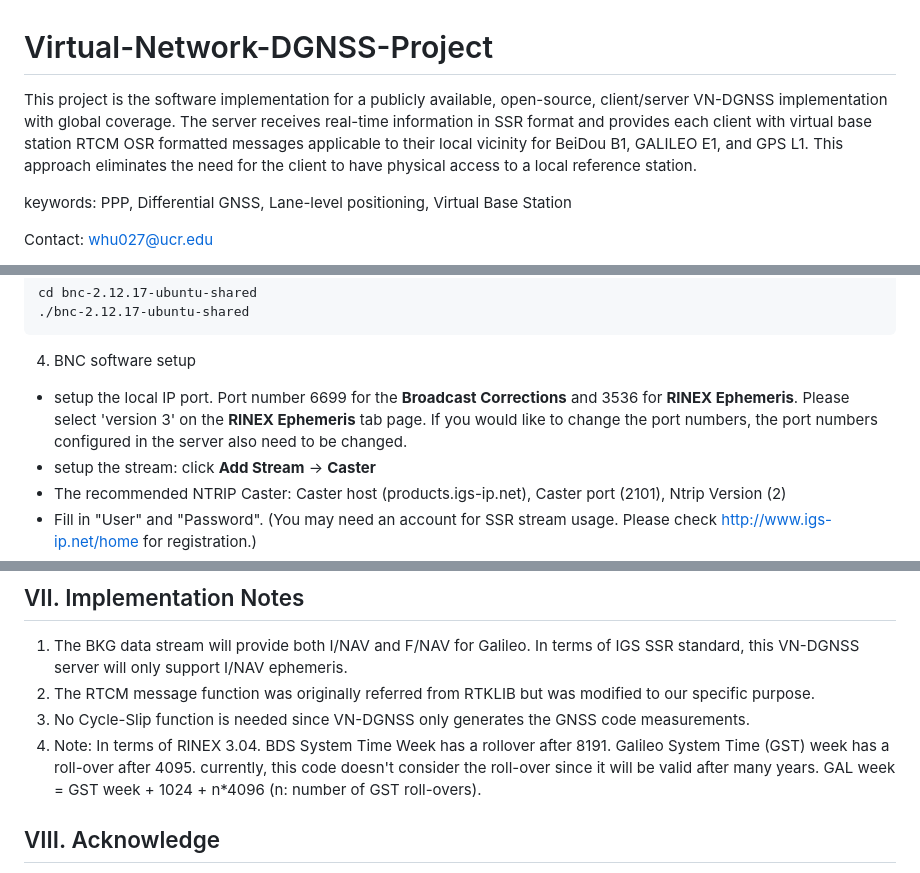
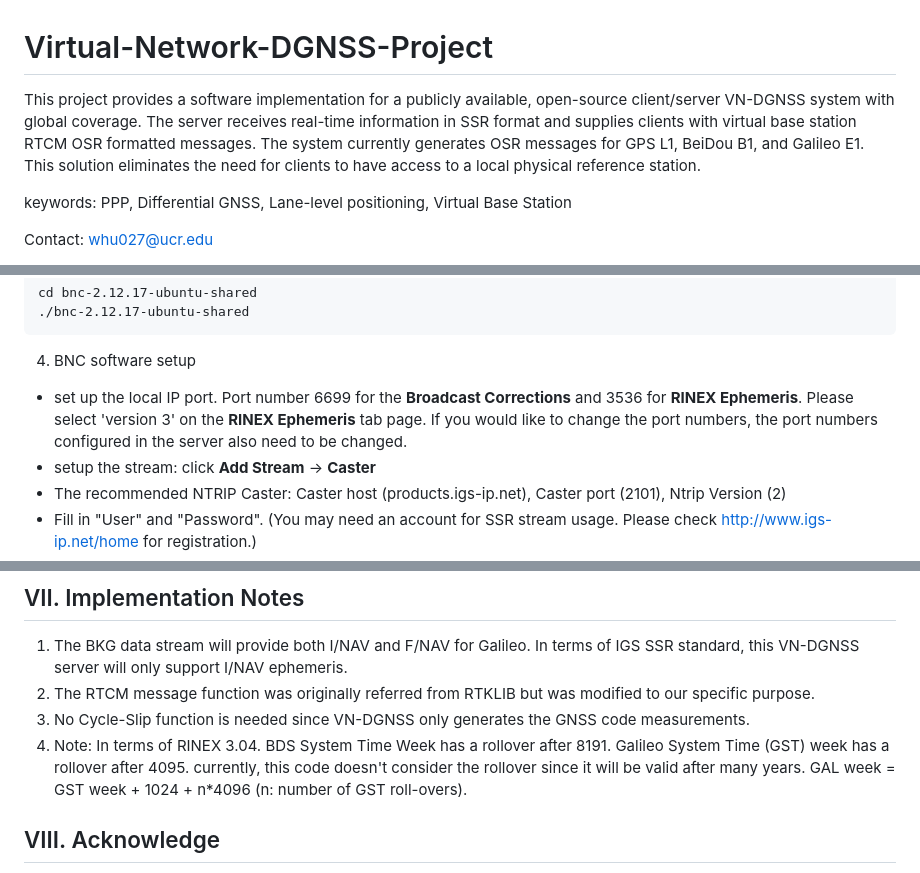
Before and after one commit to Azurehappen/Virtual-Network-DGNSS-Project, a Markdown page: README.md, 3 parts joined by grey strips. Drawn GitHub-style.

````diff
--- a/README.md
+++ b/README.md
@@ -1,5 +1,5 @@
 # Virtual-Network-DGNSS-Project
-This project is the software implementation for a publicly available, open-source, client/server VN-DGNSS implementation with global coverage. The server receives real-time information in SSR format and provides each client with virtual base station RTCM OSR formatted messages applicable to their local vicinity for BeiDou B1, GALILEO E1, and GPS L1. This approach eliminates the need for the client to have physical access to a local reference station.
+This project provides a software implementation for a publicly available, open-source client/server VN-DGNSS system with global coverage. The server receives real-time information in SSR format and supplies clients with virtual base station RTCM OSR formatted messages. The system currently generates OSR messages for GPS L1, BeiDou B1, and Galileo E1. This solution eliminates the need for clients to have access to a local physical reference station.
 
 keywords: PPP, Differential GNSS, Lane-level positioning, Virtual Base Station
 
@@ -59,7 +60,7 @@ cd bnc-2.12.17-ubuntu-shared
 ```
 
 4. BNC software setup
-* setup the local IP port. Port number 6699 for the **Broadcast Corrections** and 3536 for **RINEX Ephemeris**. Please select 'version 3' on the **RINEX Ephemeris** tab page. If you would like to change the port numbers, the port numbers configured in the server also need to be changed.
+* set up the local IP port. Port number 6699 for the **Broadcast Corrections** and 3536 for **RINEX Ephemeris**. Please select 'version 3' on the **RINEX Ephemeris** tab page. If you would like to change the port numbers, the port numbers configured in the server also need to be changed.
 * setup the stream: click **Add Stream** -> **Caster**
 * The recommended NTRIP Caster: Caster host (products.igs-ip.net), Caster port (2101), Ntrip Version (2)
 * Fill in "User" and "Password". (You may need an account for SSR stream usage. Please check http://www.igs-ip.net/home for registration.)
@@ -112,7 +113,7 @@ PPP model usage:
 1. The BKG data stream will provide both I/NAV and F/NAV for Galileo. In terms of IGS SSR standard, this VN-DGNSS server will only support I/NAV ephemeris.
 2. The RTCM message function was originally referred from RTKLIB but was modified to our specific purpose.
 3. No Cycle-Slip function is needed since VN-DGNSS only generates the GNSS code measurements.
-4. Note: In terms of RINEX 3.04. BDS System Time Week has a rollover after 8191. Galileo System Time (GST) week has a roll-over after 4095. currently, this code doesn't consider the roll-over since it will be valid after many years. GAL week = GST week + 1024 + n*4096 (n: number of GST roll-overs).
+4. Note: In terms of RINEX 3.04. BDS System Time Week has a rollover after 8191. Galileo System Time (GST) week has a rollover after 4095. currently, this code doesn't consider the rollover since it will be valid after many years. GAL week = GST week + 1024 + n*4096 (n: number of GST roll-overs).
 
 ## VIII. Acknowledge
 The ideas reported herein originated during a project supported by SiriusXM. The client-server implementation project was supported by Caltrans under agreement number 65A0767.
````
Also changed, not shown: other parts of README.md (+1 -0 lines).
